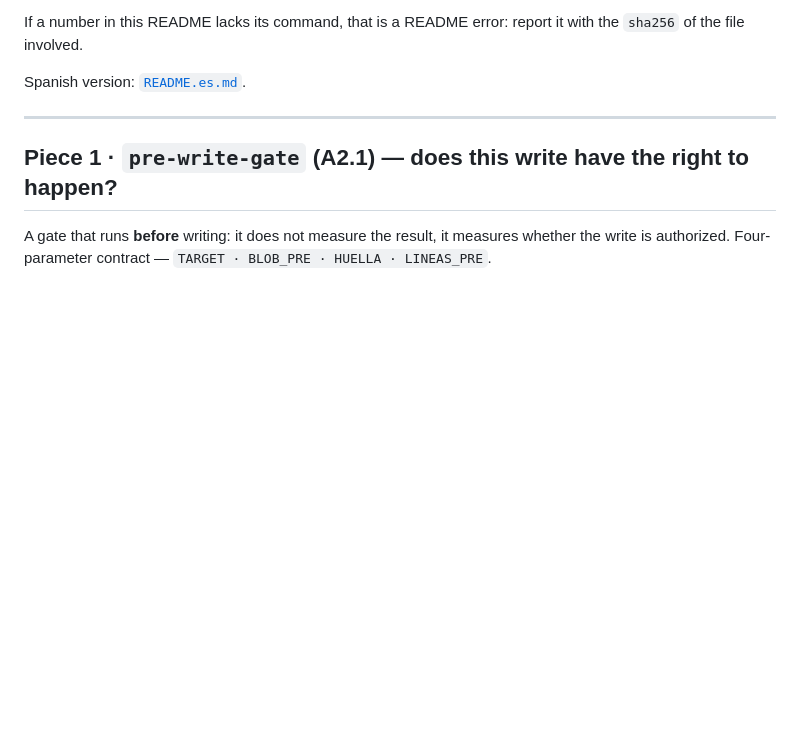
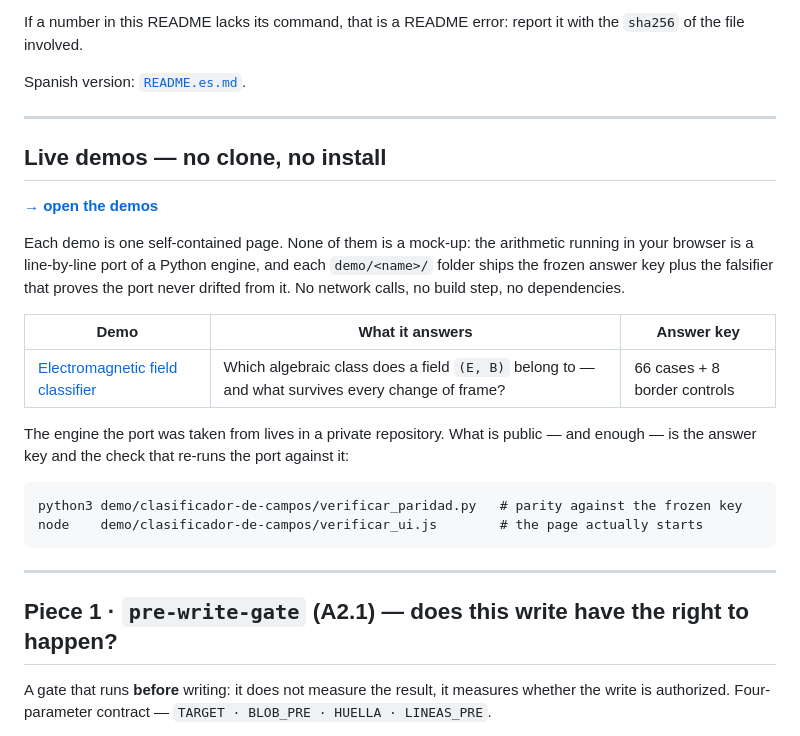
Before and after one commit to alexisromtz-lab/auditor-toolkit, a Markdown page: README.md, the part around the change. GitHub-like rendering; blank space fills up the shorter version.

````diff
--- a/README.md
+++ b/README.md
@@ -33,6 +33,29 @@ Every piece follows four rules, and the README shows them instead of swearing th
 If a number in this README lacks its command, that is a README error: report it with the `sha256` of the file involved.
 
 Spanish version: [`README.es.md`](./README.es.md).
+
+---
+
+## Live demos — no clone, no install
+
+**[→ open the demos](https://alexisromtz-lab.github.io/auditor-toolkit/)**
+
+Each demo is one self-contained page. None of them is a mock-up: the arithmetic
+running in your browser is a line-by-line port of a Python engine, and each
+`demo/<name>/` folder ships the frozen answer key plus the falsifier that proves
+the port never drifted from it. No network calls, no build step, no dependencies.
+
+| Demo | What it answers | Answer key |
+|---|---|---|
+| [Electromagnetic field classifier](https://alexisromtz-lab.github.io/auditor-toolkit/demo/clasificador-de-campos/) | Which algebraic class does a field `(E, B)` belong to — and what survives every change of frame? | 66 cases + 8 border controls |
+
+The engine the port was taken from lives in a private repository. What is public —
+and enough — is the answer key and the check that re-runs the port against it:
+
+```
+python3 demo/clasificador-de-campos/verificar_paridad.py   # parity against the frozen key
+node    demo/clasificador-de-campos/verificar_ui.js        # the page actually starts
+```
 
 ---
 
````
Also changed, not shown: README.es.md (+25 -0 lines).
